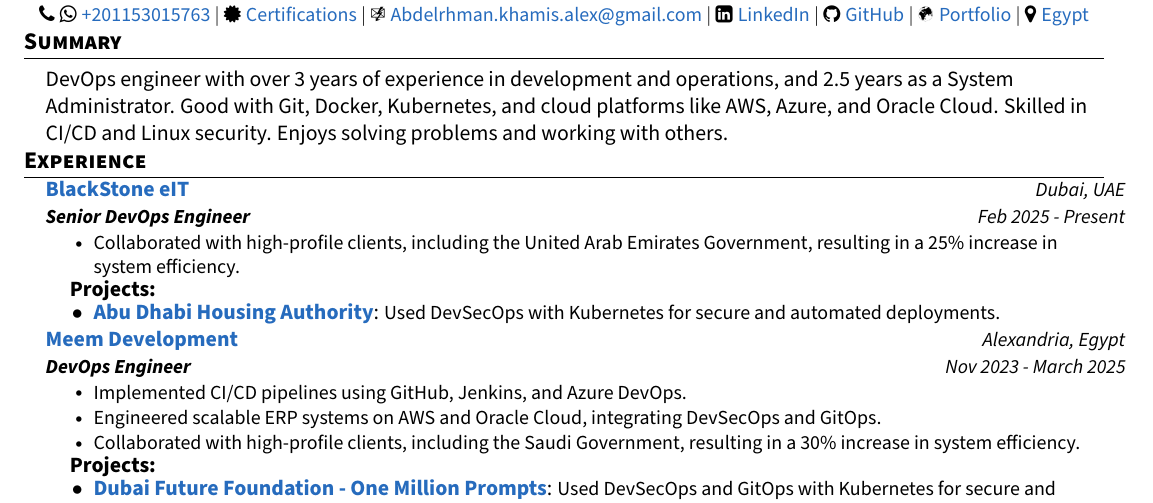
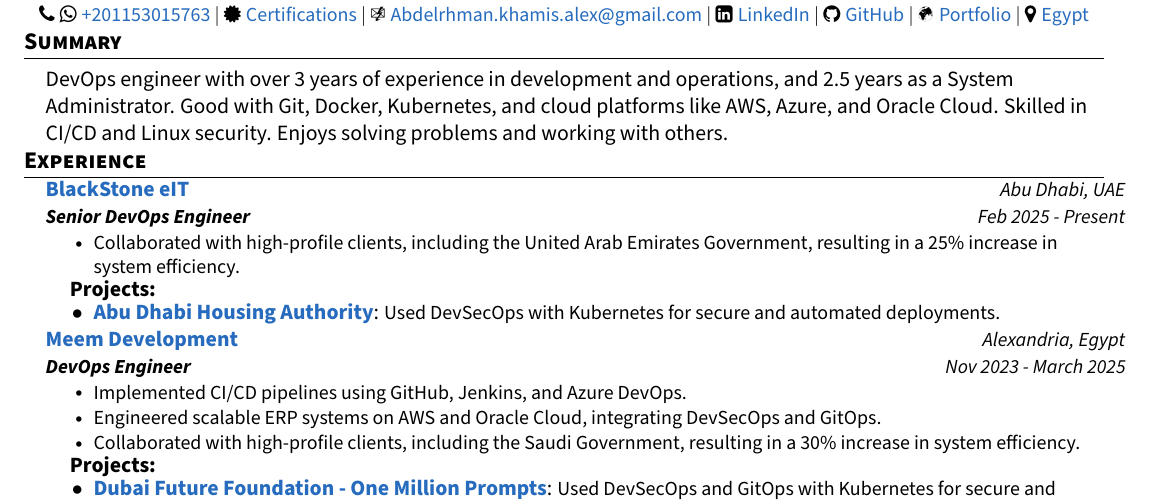
Before and after one commit to abdelrhman-kh/LaTeX-CV, a LaTeX CV (Abdel-Rhman_Khamis_DevOps_Engineer_CV.tex): part of the page, cut so that both start at the same text. The pictures show the PDF file Abdel-Rhman_Khamis_DevOps_Engineer_CV.pdf that the author committed with the source.

Commit message:
update latest job location

```diff
--- a/Abdel-Rhman_Khamis_DevOps_Engineer_CV.tex
+++ b/Abdel-Rhman_Khamis_DevOps_Engineer_CV.tex
@@ -150,7 +150,7 @@
 \vspace{-5pt}
 
 \resumeSubheading
-{\textcolor{NavyBlue}{BlackStone eIT}}{Dubai, UAE}
+{\textcolor{NavyBlue}{BlackStone eIT}}{Abu Dhabi, UAE}
 {\textbf{Senior DevOps Engineer}}{Feb 2025 - Present}
 {https://www.blackstoneeit.com}
 \resumeItemListStart
```
Also changed, not shown: Abdel-Rhman_Khamis_DevOps_Engineer_CV.pdf, 5 other files.
